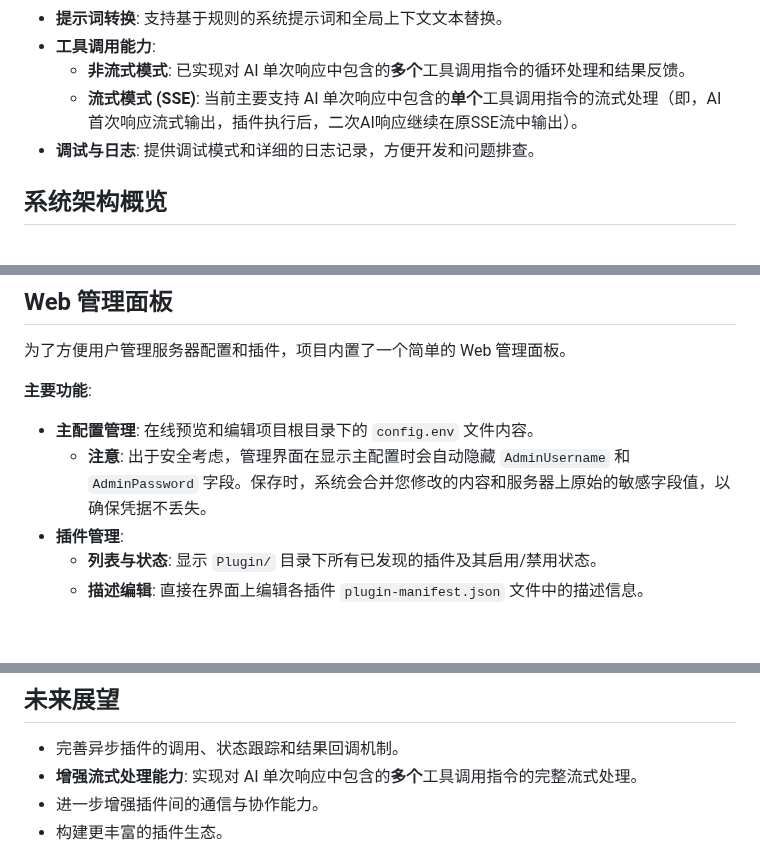
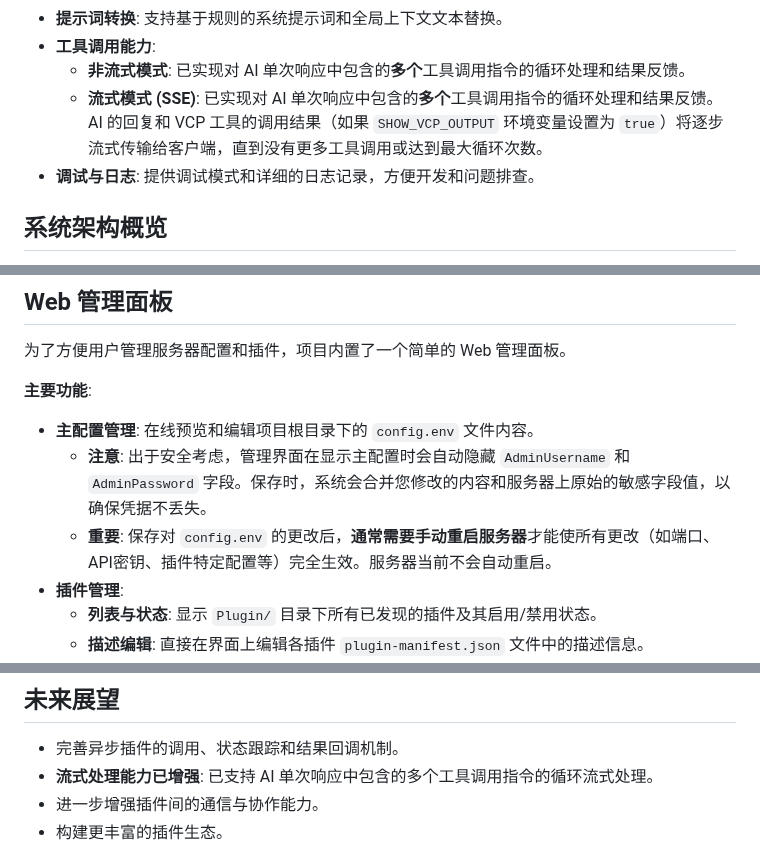
Before and after one commit to zolacoco/VCPToolBox, a Markdown page: README.md, 3 parts joined by grey strips. Drawn GitHub-style; blank space fills up the shorter version.

```diff
--- a/README.md
+++ b/README.md
@@ -23,7 +23,7 @@ VCP 旨在构建一个超越传统 AI 交互模式的中间层，它是一个高
    *   **提示词转换**: 支持基于规则的系统提示词和全局上下文文本替换。
 *   **工具调用能力**:
     *   **非流式模式**: 已实现对 AI 单次响应中包含的**多个**工具调用指令的循环处理和结果反馈。
-    *   **流式模式 (SSE)**: 当前主要支持 AI 单次响应中包含的**单个**工具调用指令的流式处理（即，AI首次响应流式输出，插件执行后，二次AI响应继续在原SSE流中输出）。
+    *   **流式模式 (SSE)**: 已实现对 AI 单次响应中包含的**多个**工具调用指令的循环处理和结果反馈。AI 的回复和 VCP 工具的调用结果（如果 `SHOW_VCP_OUTPUT` 环境变量设置为 `true`）将逐步流式传输给客户端，直到没有更多工具调用或达到最大循环次数。
 *   **调试与日志**: 提供调试模式和详细的日志记录，方便开发和问题排查。
 
 ## 系统架构概览
@@ -62,6 +62,7 @@ VCP 旨在构建一个超越传统 AI 交互模式的中间层，它是一个高
 
 *   **主配置管理**: 在线预览和编辑项目根目录下的 `config.env` 文件内容。
     *   **注意**: 出于安全考虑，管理界面在显示主配置时会自动隐藏 `AdminUsername` 和 `AdminPassword` 字段。保存时，系统会合并您修改的内容和服务器上原始的敏感字段值，以确保凭据不丢失。
+    *   **重要**: 保存对 `config.env` 的更改后，**通常需要手动重启服务器**才能使所有更改（如端口、API密钥、插件特定配置等）完全生效。服务器当前不会自动重启。
 *   **插件管理**:
     *   **列表与状态**: 显示 `Plugin/` 目录下所有已发现的插件及其启用/禁用状态。
     *   **描述编辑**: 直接在界面上编辑各插件 `plugin-manifest.json` 文件中的描述信息。
@@ -170,7 +171,7 @@ VCP 旨在构建一个超越传统 AI 交互模式的中间层，它是一个高
 ## 未来展望
 
 *   完善异步插件的调用、状态跟踪和结果回调机制。
-*   **增强流式处理能力**: 实现对 AI 单次响应中包含的**多个**工具调用指令的完整流式处理。
+*   **流式处理能力已增强**: 已支持 AI 单次响应中包含的多个工具调用指令的循环流式处理。
 *   进一步增强插件间的通信与协作能力。
 *   构建更丰富的插件生态。
 
```
